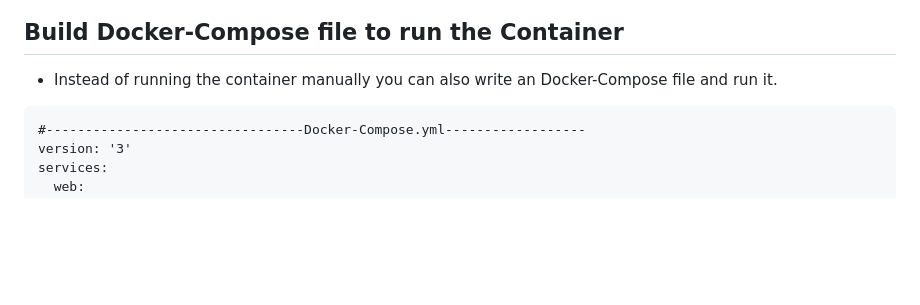
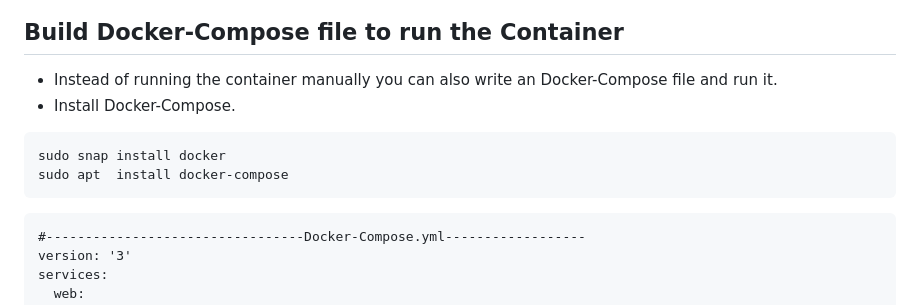
Before and after one commit to SwapnashreeTripathy/Dockerizing_Microservice-WebApplication, a Markdown page: README.md, the part around the change. Drawn GitHub-style; blank space fills up the shorter version.

````diff
--- a/README.md
+++ b/README.md
@@ -71,6 +71,12 @@ sudo docker run -it -d -p 8080:80 htmlapp-st
 
 ## Build Docker-Compose file to run the Container
 - Instead of running the container manually you can also write an Docker-Compose file and run it.
+- Install Docker-Compose.
+```
+sudo snap install docker
+sudo apt  install docker-compose
+```
+
 ```
 #---------------------------------Docker-Compose.yml------------------
 version: '3'
````
